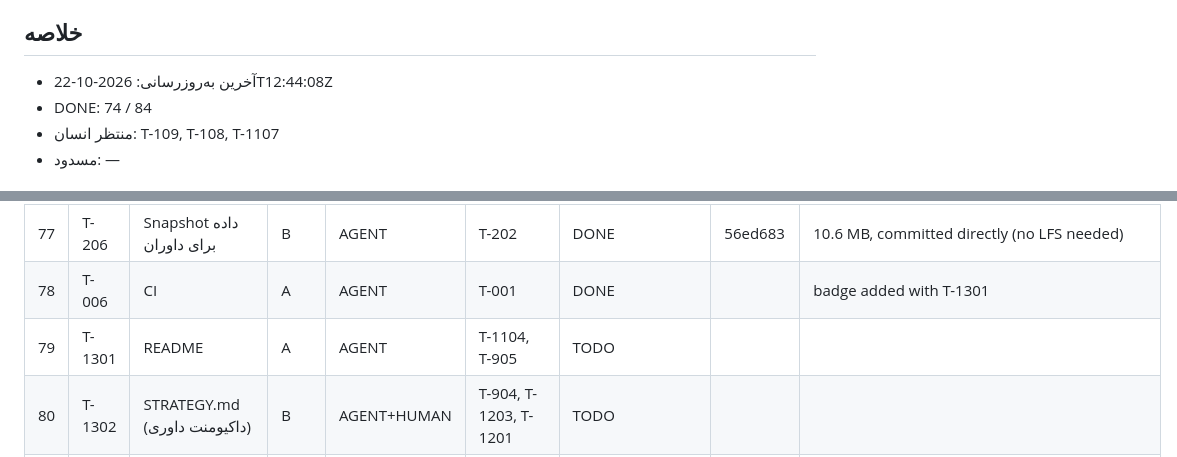
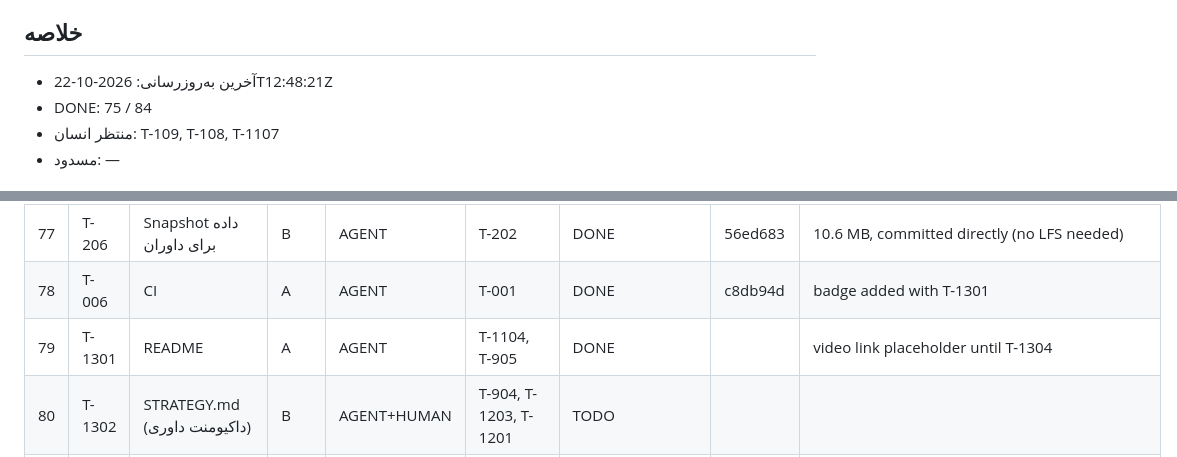
Before and after one commit to MahdiDehghan369/wallexChallenge, a Markdown page: PROGRESS.md, 2 parts joined by grey strips. GitHub-like rendering.

Commit message:
T-1301: README

```diff
--- a/PROGRESS.md
+++ b/PROGRESS.md
@@ -4,8 +4,8 @@
 > این فایل را فقط Agentها و اعضای تیم به‌روز می‌کنند. ترتیب ردیف‌ها = ترتیب اجرا (بخش ۹.۴).
 
 ## خلاصه
-- آخرین به‌روزرسانی: 2026-10-22T12:44:08Z
-- DONE: 74 / 84
+- آخرین به‌روزرسانی: 2026-10-22T12:48:21Z
+- DONE: 75 / 84
 - منتظر انسان: T-109, T-108, T-1107
 - مسدود: —
 
@@ -89,8 +89,8 @@
 | 75 | T-506 | DailyReflector Agent | B | AGENT | T-1201, T-507 | DONE | 07cd6b9 |  |
 | 76 | T-1305 | دستور Replay برای داور | B | AGENT | T-1003, T-502 | DONE | 484ddbc |  |
 | 77 | T-206 | Snapshot داده برای داوران | B | AGENT | T-202 | DONE | 56ed683 | 10.6 MB, committed directly (no LFS needed) |
-| 78 | T-006 | CI | A | AGENT | T-001 | DONE |  | badge added with T-1301 |
-| 79 | T-1301 | README | A | AGENT | T-1104, T-905 | TODO |  |  |
+| 78 | T-006 | CI | A | AGENT | T-001 | DONE | c8db94d | badge added with T-1301 |
+| 79 | T-1301 | README | A | AGENT | T-1104, T-905 | DONE |  | video link placeholder until T-1304 |
 | 80 | T-1302 | STRATEGY.md (داکیومنت داوری) | B | AGENT+HUMAN | T-904, T-1203, T-1201 | TODO |  |  |
 | 81 | T-1303 | بسته لاگ تحویلی | A | AGENT | T-605, T-1201 | TODO |  |  |
 | 82 | T-1204 | داشبورد ساده (اختیاری) | A | AGENT | T-1201 | TODO |  |  |
```
Also changed, not shown: README.md (added, +105 -0 lines), readme.md (deleted, +0 -15 lines).
